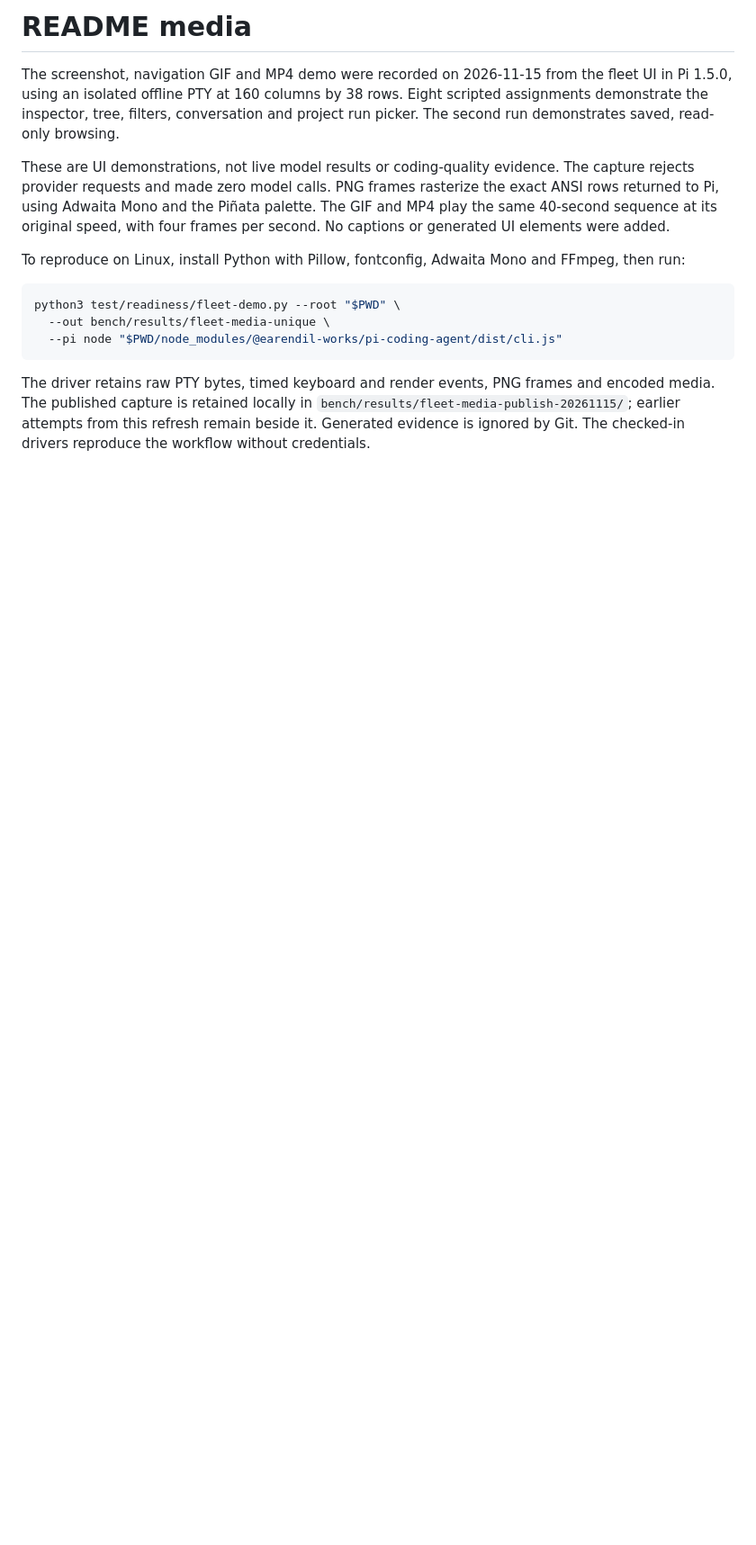
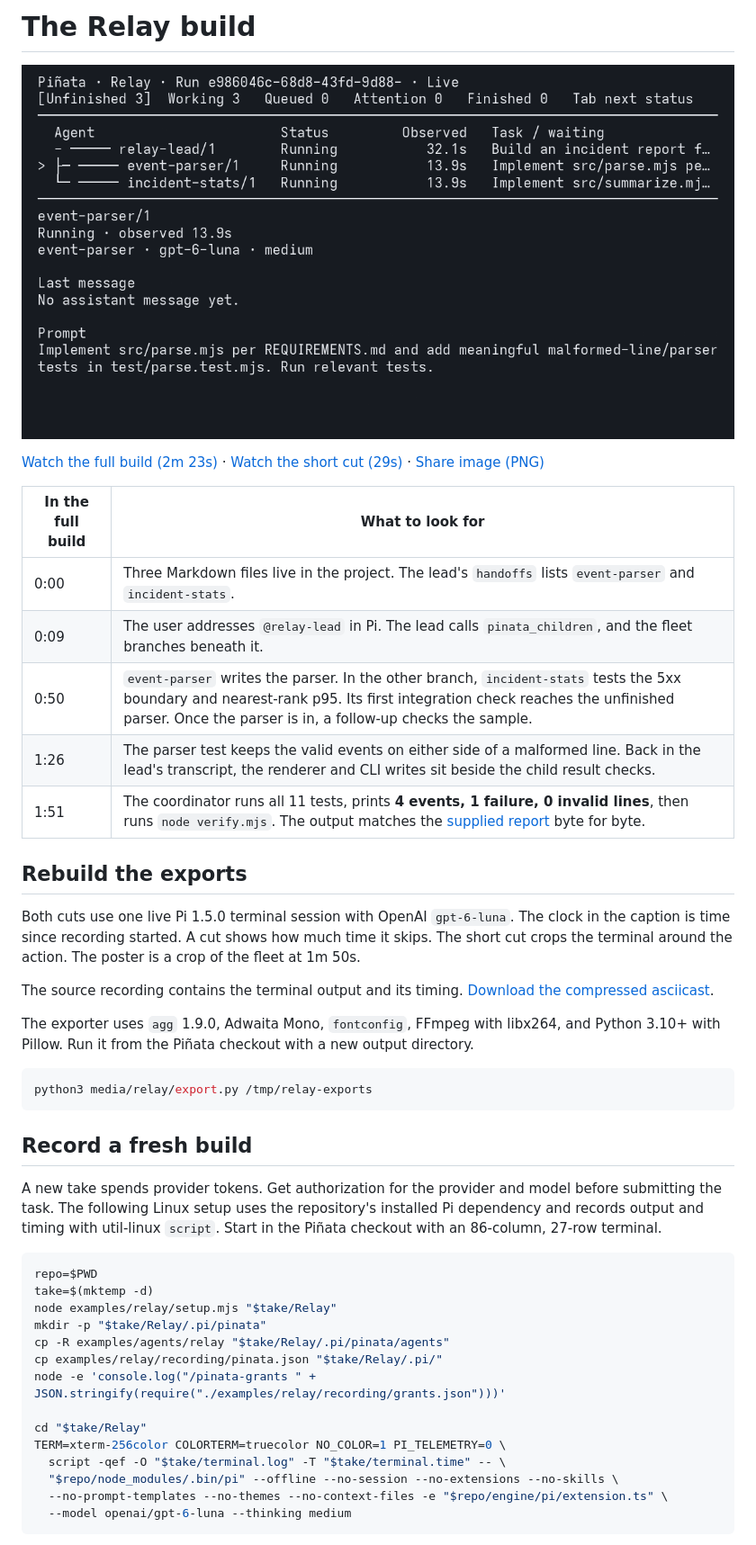
Before and after one commit to funsaized/pinata, a Markdown page: media/README.md, the part around one of its changes. Shown at 90% size. GitHub-like rendering; pictures changed too: media/pinata-fleet.png; blank space fills up the shorter version.

Commit message:
Show the live Relay build in the README

````diff
--- a/media/README.md
+++ b/media/README.md
@@ -1,27 +1,47 @@
-# README media
+# The Relay build
 
-The screenshot, navigation GIF and MP4 demo were recorded on 2026-11-15 from the
-fleet UI in Pi 1.5.0, using an isolated offline PTY at 160 columns by 38 rows. Eight
-scripted assignments demonstrate the inspector, tree, filters, conversation and
-project run picker. The second run demonstrates saved, read-only browsing.
+[![The live Relay fleet with relay-lead above its two running children. The selected event-parser assignment asks for src/parse.mjs and malformed-line tests.](pinata-fleet.png)](pinata-demo.mp4)
 
-These are UI demonstrations, not live model results or coding-quality evidence.
-The capture rejects provider requests and made zero model calls. PNG frames
-rasterize the exact ANSI rows returned to Pi, using Adwaita Mono and the Piñata
-palette. The GIF and MP4 play the same 40-second sequence at its original speed,
-with four frames per second. No captions or generated UI elements were added.
+[Watch the full build (2m 23s)](pinata-demo.mp4) · [Watch the short cut (29s)](pinata-navigation.gif) · [Share image (PNG)](pinata-fleet.png)
 
-To reproduce on Linux, install Python with Pillow, fontconfig, Adwaita Mono and
-FFmpeg, then run:
+| In the full build | What to look for                                                                                                                                                                                                                      |
+| ----------------- | ------------------------------------------------------------------------------------------------------------------------------------------------------------------------------------------------------------------------------------- |
+| 0:00              | Three Markdown files live in the project. The lead's `handoffs` lists `event-parser` and `incident-stats`.                                                                                                                            |
+| 0:09              | The user addresses `@relay-lead` in Pi. The lead calls `pinata_children`, and the fleet branches beneath it.                                                                                                                          |
+| 0:50              | `event-parser` writes the parser. In the other branch, `incident-stats` tests the 5xx boundary and nearest-rank p95. Its first integration check reaches the unfinished parser. Once the parser is in, a follow-up checks the sample. |
+| 1:26              | The parser test keeps the valid events on either side of a malformed line. Back in the lead's transcript, the renderer and CLI writes sit beside the child result checks.                                                             |
+| 1:51              | The coordinator runs all 11 tests, prints **4 events, 1 failure, 0 invalid lines**, then runs `node verify.mjs`. The output matches the [supplied report](../examples/relay/expected-report.md) byte for byte.                        |
+
+## Rebuild the exports
+
+Both cuts use one live Pi 1.5.0 terminal session with OpenAI `gpt-6-luna`. The clock in the caption is time since recording started. A cut shows how much time it skips. The short cut crops the terminal around the action. The poster is a crop of the fleet at 1m 50s.
+
+The source recording contains the terminal output and its timing. [Download the compressed asciicast](relay/session.cast.gz).
+
+The exporter uses `agg` 1.9.0, Adwaita Mono, `fontconfig`, FFmpeg with libx264, and Python 3.10+ with Pillow. Run it from the Piñata checkout with a new output directory.
 
 ```sh
-python3 test/readiness/fleet-demo.py --root "$PWD" \
-  --out bench/results/fleet-media-unique \
-  --pi node "$PWD/node_modules/@earendil-works/pi-coding-agent/dist/cli.js"
+python3 media/relay/export.py /tmp/relay-exports
 ```
 
-The driver retains raw PTY bytes, timed keyboard and render events, PNG frames and
-encoded media. The published capture is retained locally in
-`bench/results/fleet-media-publish-20261115/`; earlier attempts from this refresh
-remain beside it. Generated evidence is ignored by Git. The checked-in drivers
-reproduce the workflow without credentials.
+## Record a fresh build
+
+A new take spends provider tokens. Get authorization for the provider and model before submitting the task. The following Linux setup uses the repository's installed Pi dependency and records output and timing with util-linux `script`. Start in the Piñata checkout with an 86-column, 27-row terminal.
+
+```sh
+repo=$PWD
+take=$(mktemp -d)
+node examples/relay/setup.mjs "$take/Relay"
+mkdir -p "$take/Relay/.pi/pinata"
+cp -R examples/agents/relay "$take/Relay/.pi/pinata/agents"
+cp examples/relay/recording/pinata.json "$take/Relay/.pi/"
+node -e 'console.log("/pinata-grants " + JSON.stringify(require("./examples/relay/recording/grants.json")))'
+
+cd "$take/Relay"
+TERM=xterm-256color COLORTERM=truecolor NO_COLOR=1 PI_TELEMETRY=0 \
+  script -qef -O "$take/terminal.log" -T "$take/terminal.time" -- \
+  "$repo/node_modules/.bin/pi" --offline --no-session --no-extensions --no-skills \
+  --no-prompt-templates --no-themes --no-context-files -e "$repo/engine/pi/extension.ts" \
+  --model openai/gpt-6-luna --thinking medium
+```
+
````
Also changed, not shown: other parts of media/README.md (+10 -0 lines), README.md (+20 -24 lines), 5 other files.
